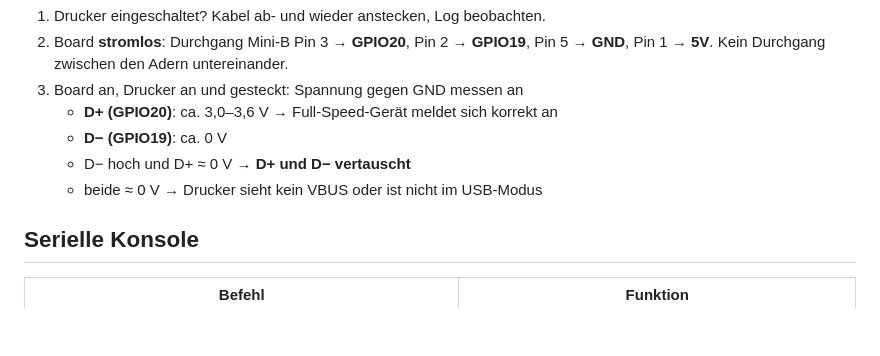
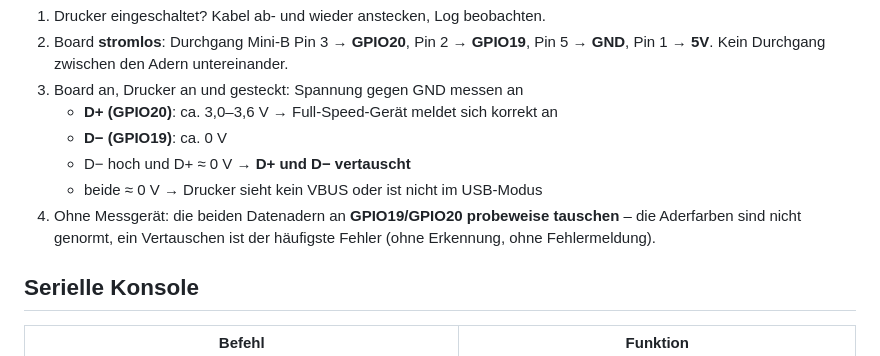
Before and after one commit to Zendonir/ESP32-USB-Brother-Label-Wifi-Server, a Markdown page: README.md, the part around the change. Drawn GitHub-style; blank space fills up the shorter version.

Commit message:
docs: suggest swapping the soldered D+/D- wires when nothing is detected
Co-Authored-By: Claude Opus 5.5 <noreply@anthropic.com>
Claude-Session: https://claude.ai/code/session_018E79bdkkgA4RhMhWMsbmkj

```diff
--- a/README.md
+++ b/README.md
@@ -217,6 +217,8 @@ Enumeration (`ENUM: ...`). Kommt **gar nichts**, sieht der ESP32 keinen Pull-up
    - **D− (GPIO19)**: ca. 0 V
    - D− hoch und D+ ≈ 0 V → **D+ und D− vertauscht**
    - beide ≈ 0 V → Drucker sieht kein VBUS oder ist nicht im USB-Modus
+4. Ohne Messgerät: die beiden Datenadern an **GPIO19/GPIO20 probeweise tauschen** – die Aderfarben
+   sind nicht genormt, ein Vertauschen ist der häufigste Fehler (ohne Erkennung, ohne Fehlermeldung).
 
 ## Serielle Konsole
 
```
